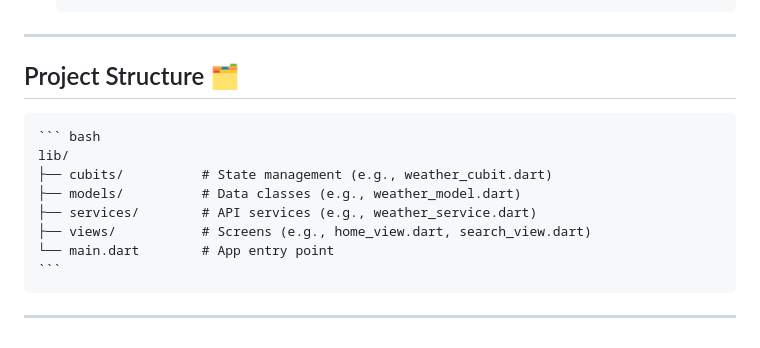
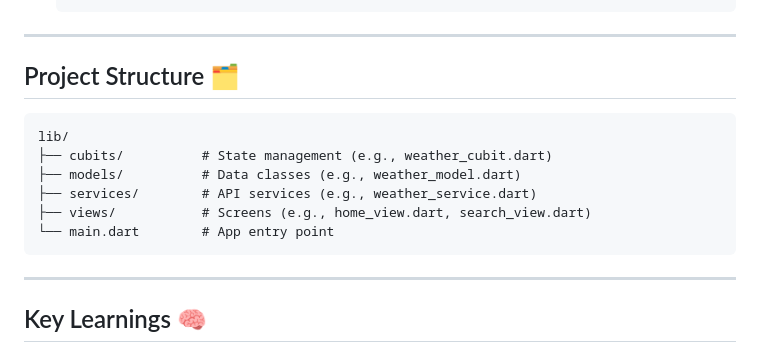
Before and after one commit to osaamaahmeed/Weather_App, a Markdown page: README.md, the part around the change. Rendered like a GitHub page.

````diff
--- a/README.md
+++ b/README.md
@@ -87,14 +87,13 @@ A Flutter app that fetches real-time weather data using RESTful APIs, implements
 ---
 
 ## Project Structure 🗂️
-    ``` bash
     lib/
     ├── cubits/          # State management (e.g., weather_cubit.dart)
     ├── models/          # Data classes (e.g., weather_model.dart)
     ├── services/        # API services (e.g., weather_service.dart)
     ├── views/           # Screens (e.g., home_view.dart, search_view.dart)
     └── main.dart        # App entry point
-    ```
+
 ---
 
 ## Key Learnings 🧠
````
